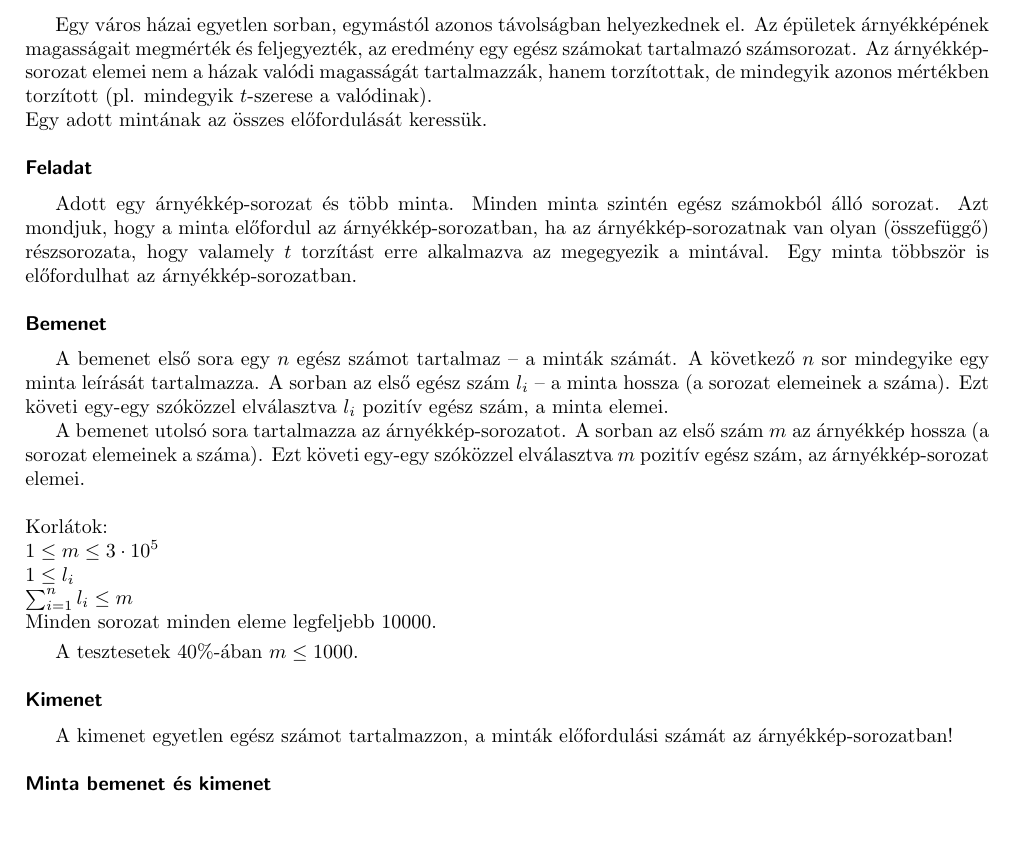
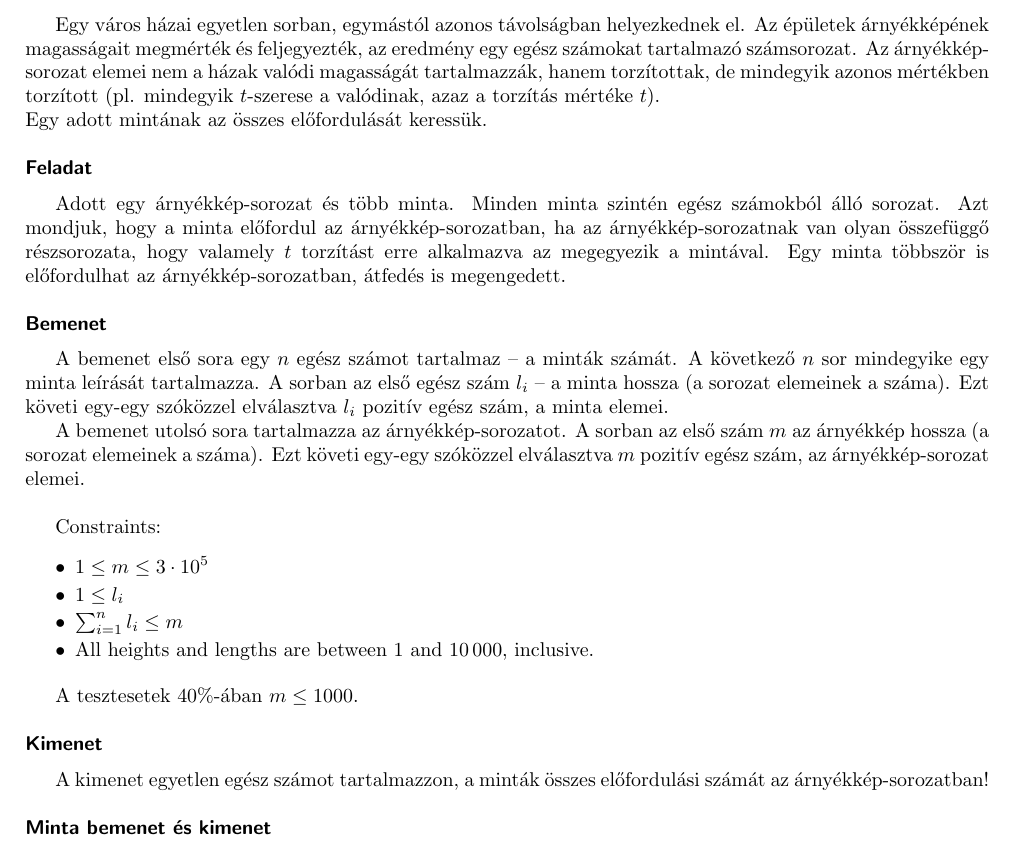
Before and after one commit to trojsten/vpcpc, a LaTeX document (statements/src/lang-hu/day-sk/shades.tex): part of the page, cut so that both start at the same text, the shorter picture padded with empty space. Compiled offline with pdfLaTeX.

Commit message:
Hun fixes for sk

```diff
--- a/statements/src/lang-hu/day-sk/shades.tex
+++ b/statements/src/lang-hu/day-sk/shades.tex
@@ -9,14 +9,14 @@
 \info{shades}{stdin}{stdout}{100}{1000 ms}{1 GB}
 Egy város házai egyetlen sorban, egymástól azonos távolságban helyezkednek el.
 Az épületek árnyékképének magasságait megmérték és feljegyezték, az eredmény egy egész számokat tartalmazó számsorozat.
-Az árnyékkép-sorozat elemei nem a házak valódi magasságát tartalmazzák, hanem torzítottak, de mindegyik azonos mértékben torzított (pl. mindegyik $t$-szerese a valódinak).\\
+Az árnyékkép-sorozat elemei nem a házak valódi magasságát tartalmazzák, hanem torzítottak, de mindegyik azonos mértékben torzított (pl. mindegyik $t$-szerese a valódinak, azaz a torzítás mértéke $t$).\\
 Egy adott mintának az összes előfordulását keressük.
 
 \heading{Feladat}
 
 Adott egy árnyékkép-sorozat és több minta. Minden minta szintén egész számokból álló sorozat.
-Azt mondjuk, hogy a minta előfordul az árnyékkép-sorozatban, ha az árnyékkép-sorozatnak van olyan (összefüggő) részsorozata, hogy valamely $t$ torzítást erre alkalmazva az megegyezik a mintával.
-Egy minta többször is előfordulhat az árnyékkép-sorozatban.
+Azt mondjuk, hogy a minta előfordul az árnyékkép-sorozatban, ha az árnyékkép-sorozatnak van olyan összefüggő részsorozata, hogy valamely $t$ torzítást erre alkalmazva az megegyezik a mintával.
+Egy minta többször is előfordulhat az árnyékkép-sorozatban, átfedés is megengedett.
 
 
 \heading{Bemenet}
@@ -28,11 +28,24 @@ A bemenet utolsó sora tartalmazza az árnyékkép-sorozatot. A sorban az első
 
 \bigskip
 
-\noindent Korlátok:\\
-$1 \leq m \leq 3\cdot10^5$\\
-$1 \leq l_i$\\
-$\sum^{n}_{i=1} l_i \leq m$\\
-Minden sorozat minden eleme legfeljebb $10000$.
+Constraints:
+\begin{itemize}\itemsep -2pt
+\item
+$1 \leq m \leq 3\cdot10^5$
+\item
+$1 \leq l_i$
+\item
+$\sum^{n}_{i=1} l_i \leq m$
+\item
+All heights and lengths are between 1 and $10\,000$, inclusive.
+\end{itemize}
+
+
+%\noindent Korlátok:\\
+%$1 \leq m \leq 3\cdot10^5$\\
+%$1 \leq l_i$\\
+%$\sum^{n}_{i=1} l_i \leq m$\\
+%Minden sorozat minden eleme legfeljebb $10000$.
 
 \smallskip
 
@@ -40,7 +53,7 @@ A tesztesetek $40\%$-ában $m \leq 1000$.
 
 \heading{Kimenet}
 
-A kimenet egyetlen egész számot tartalmazzon, a minták előfordulási számát az árnyékkép-sorozatban!
+A kimenet egyetlen egész számot tartalmazzon, a minták összes előfordulási számát az árnyékkép-sorozatban!
 
 \heading{Minta bemenet és kimenet}
 
```
Also changed, not shown: statements/src/lang-hu/day-sk/hyperways.tex (+2 -2 lines).
